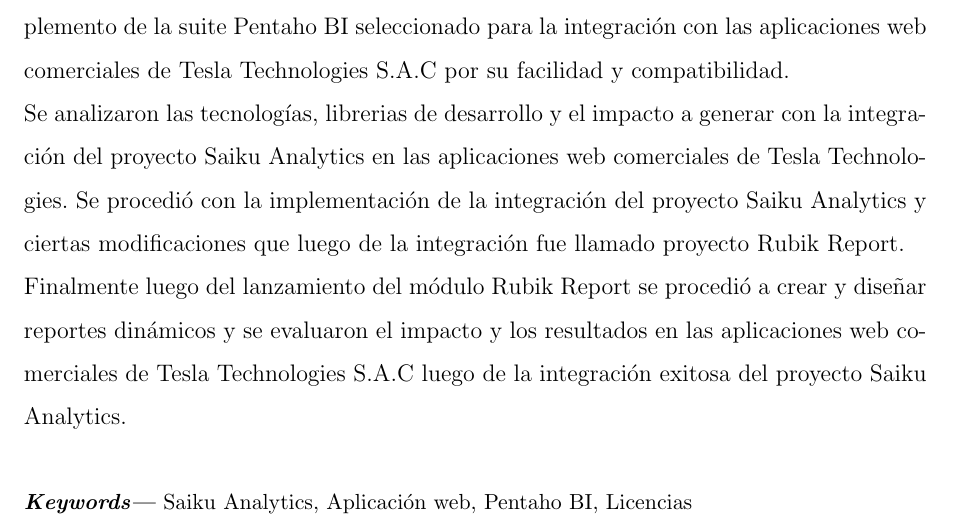
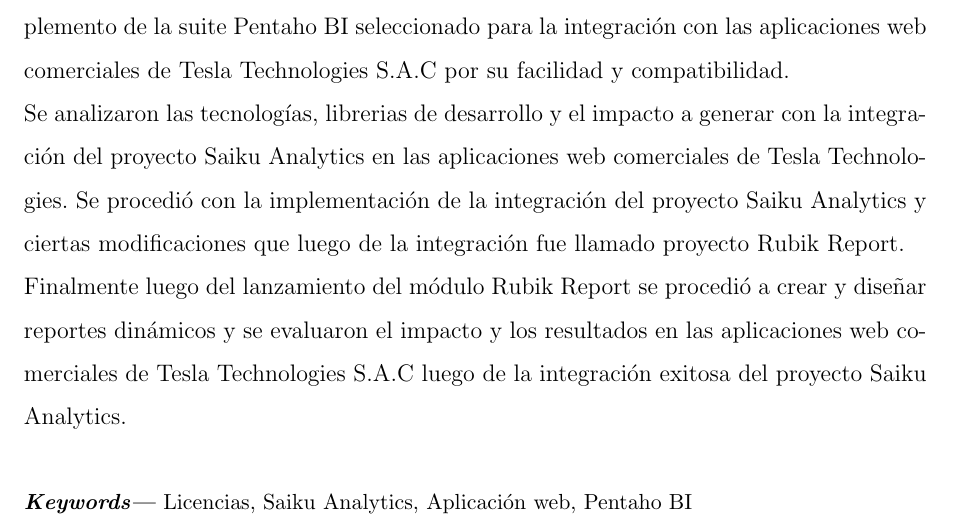
Before and after one commit to yomarhuamani/degree, a LaTeX thesis (Degree.tex, which reads Abstract/abstract.tex): part of page 3 of 18, cut so that both start at the same text. Compiled offline with pdfLaTeX.

Commit message:
txs auto checkin

```diff
--- a/Abstract/abstract.tex
+++ b/Abstract/abstract.tex
@@ -29,6 +29,6 @@
 		Se procedió con la implementación de la integración del proyecto Saiku Analytics y ciertas modificaciones que luego de la integración fue llamado proyecto Rubik Report.\\
 		Finalmente luego del lanzamiento del módulo Rubik Report se procedió a crear y diseñar reportes dinámicos y se evaluaron el impacto y los resultados en las aplicaciones web comerciales de Tesla Technologies S.A.C luego de la integración exitosa del proyecto Saiku Analytics.\\
 		\end{spacing}
-	\keywords{Saiku Analytics, Aplicación web, Pentaho BI, Licencias}
+	\keywords{Licencias, Saiku Analytics, Aplicación web, Pentaho BI}
 	\end{abstract}
 \end{titlepage}
```
